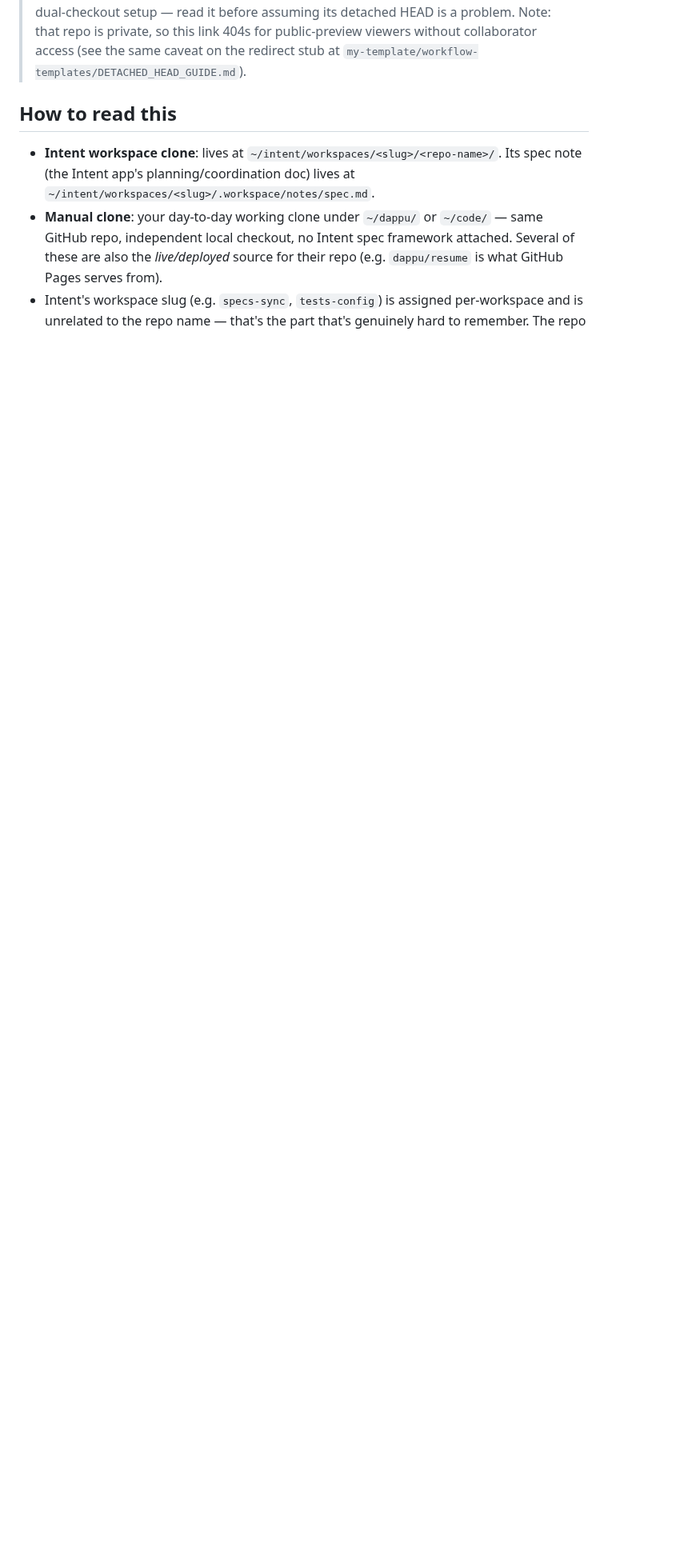
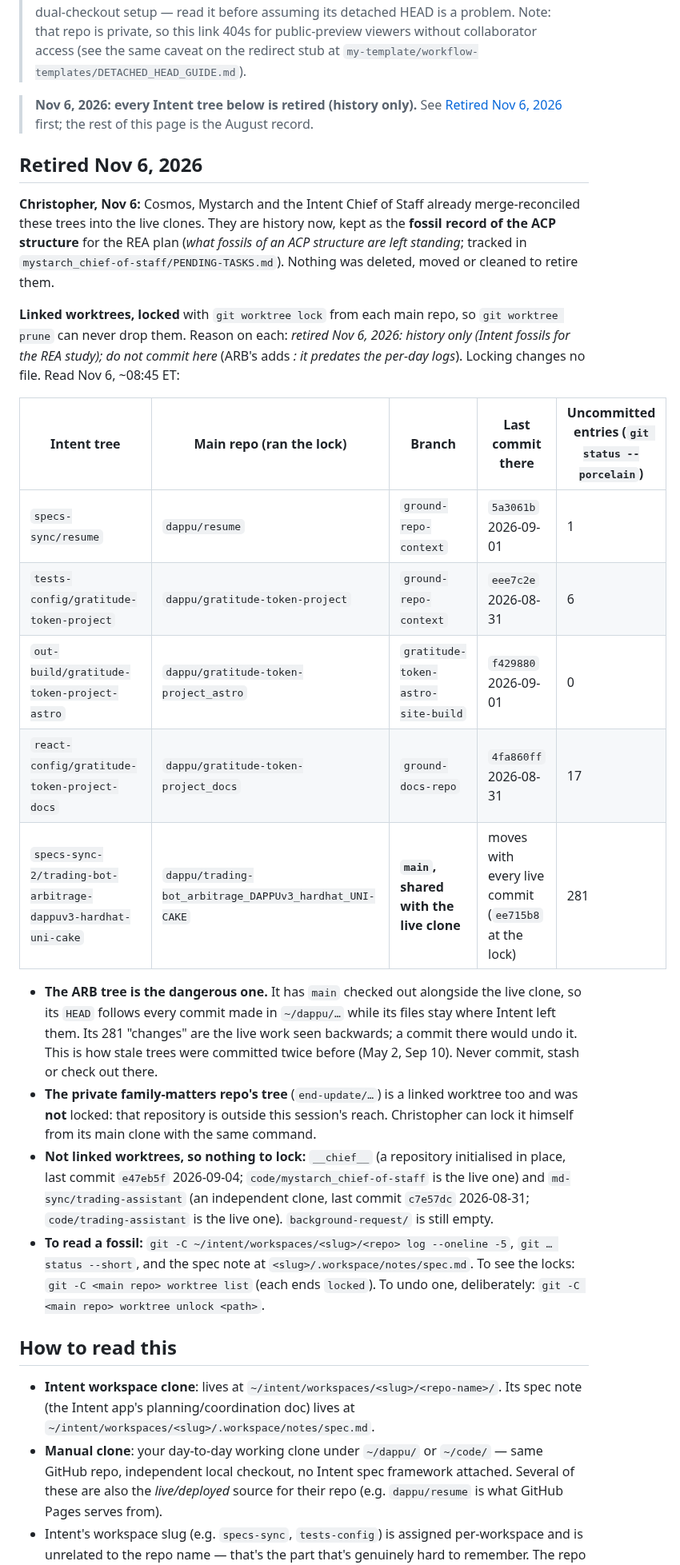
Before and after one commit to drasticstatic/anthropas-argus-alfred-public-preview, a Markdown page: sandbox/INTENT_WORKTREE_LEGEND.md, the part around the change. Shown at 80% size. GitHub-like rendering; blank space fills up the shorter version.

Commit message:
:memo: docs(sandbox): legend: the Intent worktrees retired Nov 6, five locked, kept as the ACP fossil record
Christopher: Cosmos, Mystarch and the Intent Chief of Staff already merge-reconciled these
trees; they are history now, kept for the REA plan. Five linked worktrees locked from their
main repos (no file changed); the ARB tree flagged, since it shares main with the live clone.

Co-Authored-By: Alfred · ClaudeCodeCLI · Anthropic [Opus-5.5]
Claude-Session: https://claude.ai/chat/e36829fb-3cfd-4b9e-b4ba-6d181e134a22

```diff
--- a/sandbox/INTENT_WORKTREE_LEGEND.md
+++ b/sandbox/INTENT_WORKTREE_LEGEND.md
@@ -20,6 +20,27 @@
 > it before assuming its detached HEAD is a problem. Note: that repo is private, so this link 404s
 > for public-preview viewers without collaborator access (see the same caveat on the redirect stub
 > at `my-template/workflow-templates/DETACHED_HEAD_GUIDE.md`).
+
+> **Nov 6, 2026: every Intent tree below is retired (history only).** See [Retired Nov 6, 2026](#retired-nov-6-2026) first; the rest of this page is the August record.
+
+## Retired Nov 6, 2026
+
+**Christopher, Nov 6:** Cosmos, Mystarch and the Intent Chief of Staff already merge-reconciled these trees into the live clones. They are history now, kept as the **fossil record of the ACP structure** for the REA plan (*what fossils of an ACP structure are left standing*; tracked in `mystarch_chief-of-staff/PENDING-TASKS.md`). Nothing was deleted, moved or cleaned to retire them.
+
+**Linked worktrees, locked** with `git worktree lock` from each main repo, so `git worktree prune` can never drop them. Reason on each: *retired Nov 6, 2026: history only (Intent fossils for the REA study); do not commit here* (ARB's adds *: it predates the per-day logs*). Locking changes no file. Read Nov 6, ~08:45 ET:
+
+| Intent tree | Main repo (ran the lock) | Branch | Last commit there | Uncommitted entries (`git status --porcelain`) |
+|---|---|---|---|---|
+| `specs-sync/resume` | `dappu/resume` | `ground-repo-context` | `5a3061b` 2026-09-01 | 1 |
+| `tests-config/gratitude-token-project` | `dappu/gratitude-token-project` | `ground-repo-context` | `eee7c2e` 2026-08-31 | 6 |
+| `out-build/gratitude-token-project-astro` | `dappu/gratitude-token-project_astro` | `gratitude-token-astro-site-build` | `f429880` 2026-09-01 | 0 |
+| `react-config/gratitude-token-project-docs` | `dappu/gratitude-token-project_docs` | `ground-docs-repo` | `4fa860ff` 2026-08-31 | 17 |
+| `specs-sync-2/trading-bot-arbitrage-dappuv3-hardhat-uni-cake` | `dappu/trading-bot_arbitrage_DAPPUv3_hardhat_UNI-CAKE` | **`main`, shared with the live clone** | moves with every live commit (`ee715b8` at the lock) | 281 |
+
+- **The ARB tree is the dangerous one.** It has `main` checked out alongside the live clone, so its `HEAD` follows every commit made in `~/dappu/…` while its files stay where Intent left them. Its 281 "changes" are the live work seen backwards; a commit there would undo it. This is how stale trees were committed twice before (May 2, Sep 10). Never commit, stash or check out there.
+- **The private family-matters repo's tree** (`end-update/…`) is a linked worktree too and was **not** locked: that repository is outside this session's reach. Christopher can lock it himself from its main clone with the same command.
+- **Not linked worktrees, so nothing to lock:** `__chief__` (a repository initialised in place, last commit `e47eb5f` 2026-09-04; `code/mystarch_chief-of-staff` is the live one) and `md-sync/trading-assistant` (an independent clone, last commit `c7e57dc` 2026-08-31; `code/trading-assistant` is the live one). `background-request/` is still empty.
+- **To read a fossil:** `git -C ~/intent/workspaces/<slug>/<repo> log --oneline -5`, `git … status --short`, and the spec note at `<slug>/.workspace/notes/spec.md`. To see the locks: `git -C <main repo> worktree list` (each ends `locked`). To undo one, deliberately: `git -C <main repo> worktree unlock <path>`.
 
 ## How to read this
 
```
